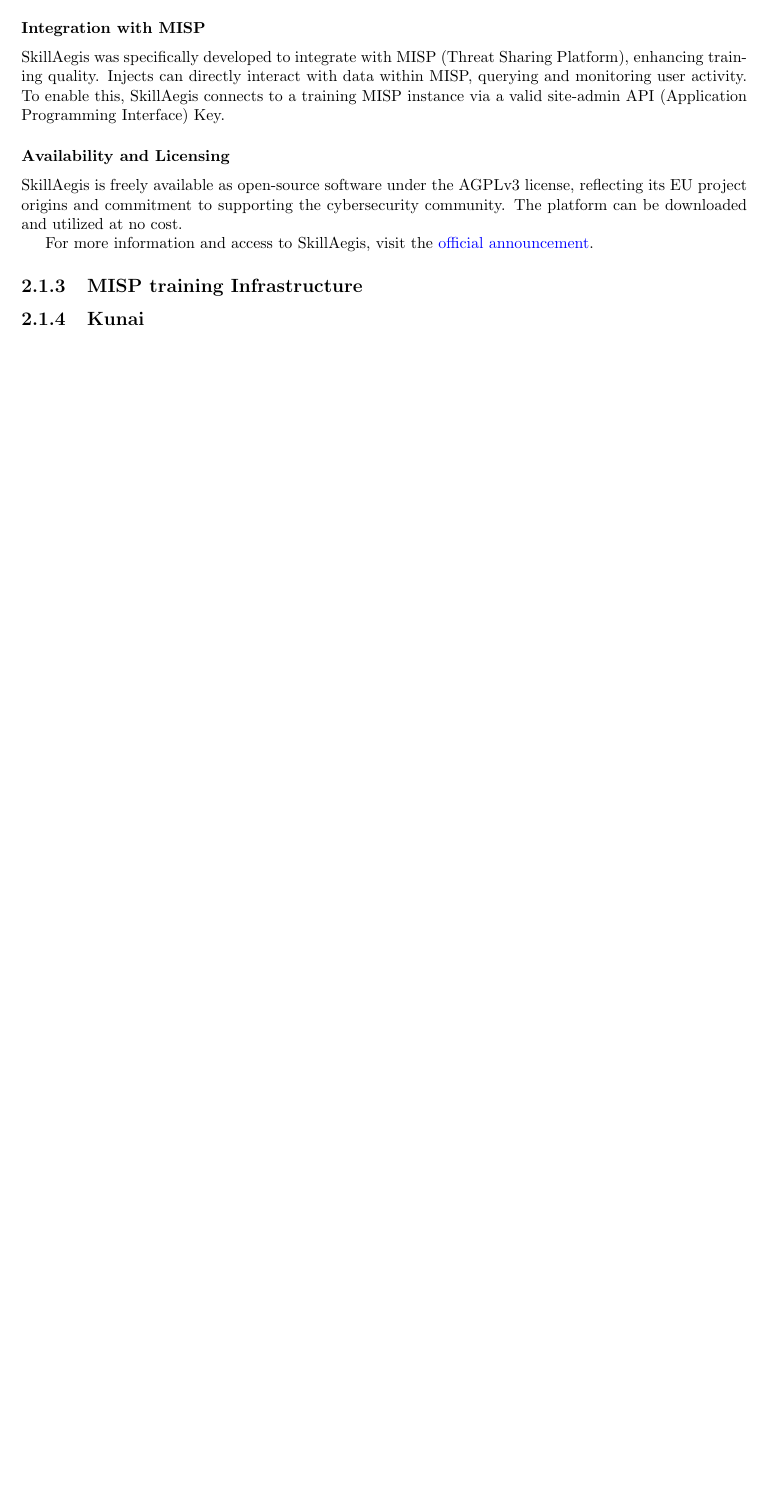
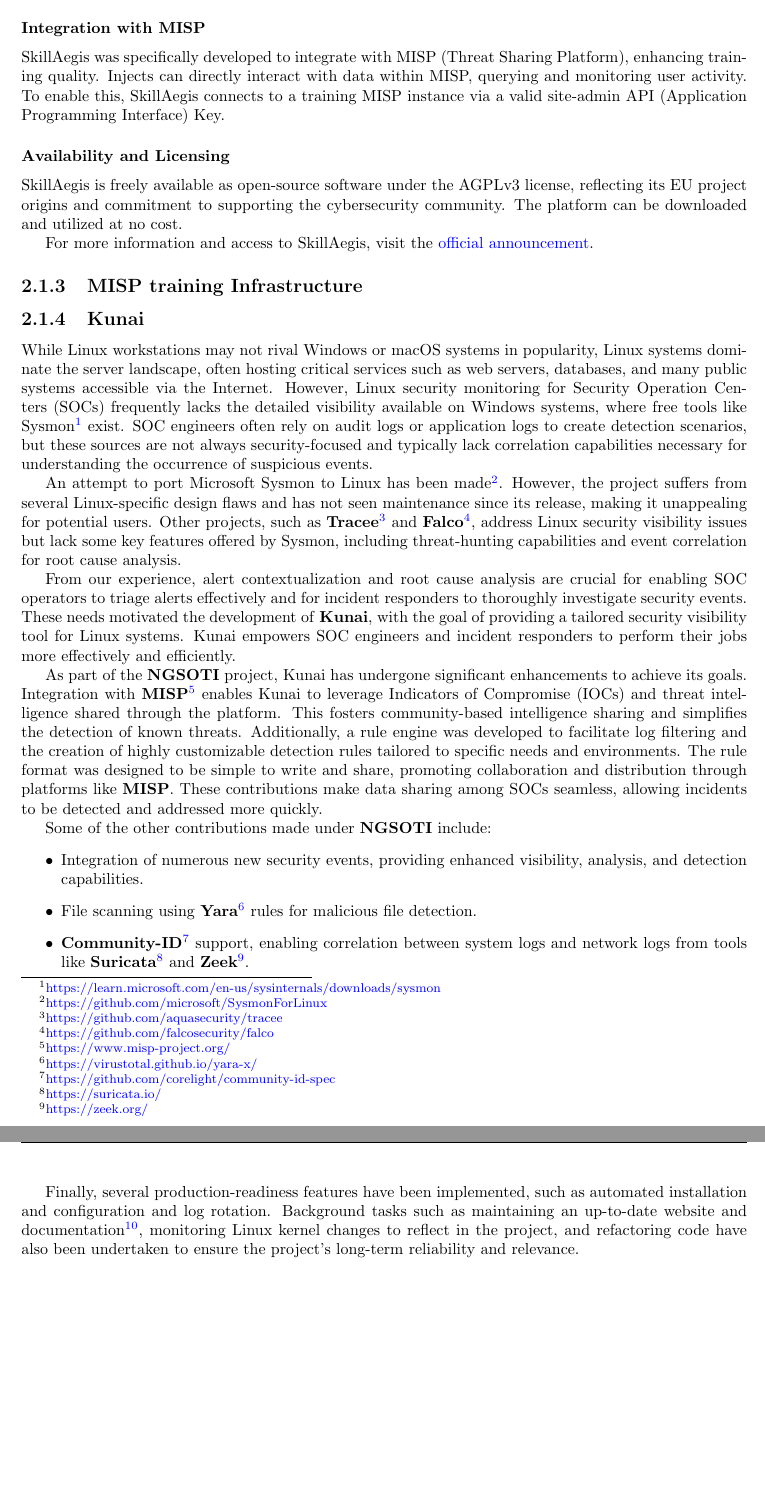
Before and after one commit to ngsoti/ngsoti, a LaTeX document (deliverables/D1.1/D1.1-NGSOTI-deployment-status-report-1.tex, which reads deliverables/D1.1/D1.1-NGSOTI-deployment-status-report-1-content.tex): part of page 7 of 13 before the commit and two parts of pages 7 and 8 of 14 after it, the two joined at a grey line, cut so that both start at the same text, the shorter picture padded with empty space. Compiled offline with pdfLaTeX.

Commit message:
add(deliverables): kunai section in D1.1

```diff
--- a/deliverables/D1.1/D1.1-NGSOTI-deployment-status-report-1-content.tex
+++ b/deliverables/D1.1/D1.1-NGSOTI-deployment-status-report-1-content.tex
@@ -49,8 +49,24 @@
 
 \subsection{MISP training Infrastructure}
 
+\subsection{Kunai}
 
-\subsection{Kunai}
+While Linux workstations may not rival Windows or macOS systems in popularity, Linux systems dominate the server landscape, often hosting critical services such as web servers, databases, and many public systems accessible via the Internet. However, Linux security monitoring for Security Operation Centers (SOCs) frequently lacks the detailed visibility available on Windows systems, where free tools like Sysmon\footnote{\href{https://learn.microsoft.com/en-us/sysinternals/downloads/sysmon}{https://learn.microsoft.com/en-us/sysinternals/downloads/sysmon}} exist. SOC engineers often rely on audit logs or application logs to create detection scenarios, but these sources are not always security-focused and typically lack correlation capabilities necessary for understanding the occurrence of suspicious events.
+
+An attempt to port Microsoft Sysmon to Linux has been made\footnote{\href{https://github.com/microsoft/SysmonForLinux}{https://github.com/microsoft/SysmonForLinux}}. However, the project suffers from several Linux-specific design flaws and has not seen maintenance since its release, making it unappealing for potential users. Other projects, such as \textbf{Tracee}\footnote{\href{https://github.com/aquasecurity/tracee}{https://github.com/aquasecurity/tracee}} and \textbf{Falco}\footnote{\href{https://github.com/falcosecurity/falco}{https://github.com/falcosecurity/falco}}, address Linux security visibility issues but lack some key features offered by Sysmon, including threat-hunting capabilities and event correlation for root cause analysis.
+
+From our experience, alert contextualization and root cause analysis are crucial for enabling SOC operators to triage alerts effectively and for incident responders to thoroughly investigate security events. These needs motivated the development of \textbf{Kunai}, with the goal of providing a tailored security visibility tool for Linux systems. Kunai empowers SOC engineers and incident responders to perform their jobs more effectively and efficiently.
+
+As part of the \textbf{NGSOTI} project, Kunai has undergone significant enhancements to achieve its goals. Integration with \textbf{MISP}\footnote{\href{https://www.misp-project.org/}{https://www.misp-project.org/}} enables Kunai to leverage Indicators of Compromise (IOCs) and threat intelligence shared through the platform. This fosters community-based intelligence sharing and simplifies the detection of known threats. Additionally, a rule engine was developed to facilitate log filtering and the creation of highly customizable detection rules tailored to specific needs and environments. The rule format was designed to be simple to write and share, promoting collaboration and distribution through platforms like \textbf{MISP}. These contributions make data sharing among SOCs seamless, allowing incidents to be detected and addressed more quickly.
+
+Some of the other contributions made under \textbf{NGSOTI} include:
+\begin{itemize}
+	\item Integration of numerous new security events, providing enhanced visibility, analysis, and detection capabilities.
+	\item File scanning using \textbf{Yara}\footnote{\href{https://virustotal.github.io/yara-x/}{https://virustotal.github.io/yara-x/}} rules for malicious file detection.
+	\item \textbf{Community-ID}\footnote{\href{https://github.com/corelight/community-id-spec}{https://github.com/corelight/community-id-spec}} support, enabling correlation between system logs and network logs from tools like \textbf{Suricata}\footnote{\href{https://suricata.io/}{https://suricata.io/}} and \textbf{Zeek}\footnote{\href{https://zeek.org/}{https://zeek.org/}}.
+\end{itemize}
+
+Finally, several production-readiness features have been implemented, such as automated installation and configuration and log rotation. Background tasks such as maintaining an up-to-date website and documentation\footnote{\href{https://why.kunai.rocks/}{https://why.kunai.rocks/}}, monitoring Linux kernel changes to reflect in the project, and refactoring code have also been undertaken to ensure the project's long-term reliability and relevance.
 
 
 \chapter{NGSOTI Core Infrastructure}
```
Also changed, not shown: deliverables/D1.1/D1.1-NGSOTI-deployment-status-report-1-content.tex (18 more changed lines). Lines whose indentation alone changed are shown as unchanged.
